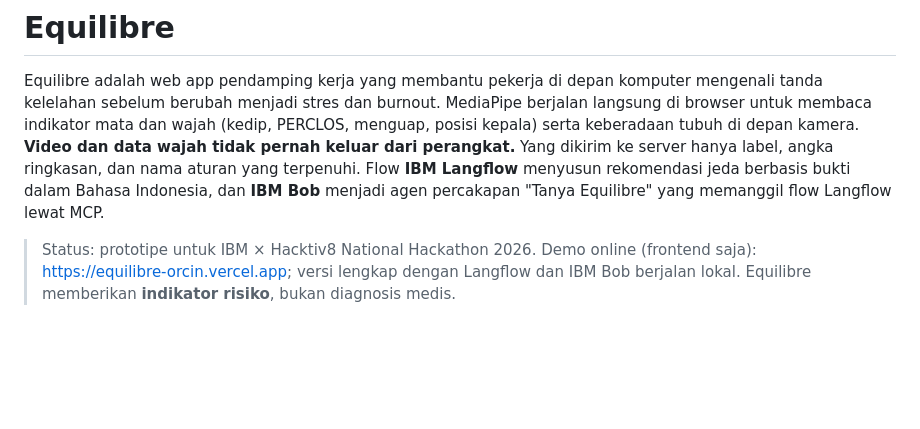
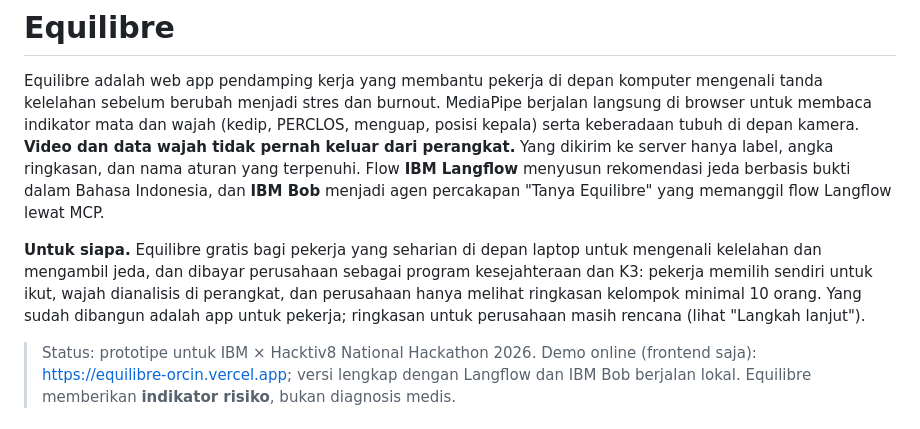
Before and after one commit to yayangacor/Equilibre, a Markdown page: README.md, the part around the change. Drawn GitHub-style; blank space fills up the shorter version.

Commit message:
docs: README states who Equilibre is for: free for workers, paid by companies
Co-Authored-By: Claude Opus 5.5 <noreply@anthropic.com>

```diff
--- a/README.md
+++ b/README.md
@@ -6,6 +6,11 @@ menguap, posisi kepala) serta keberadaan tubuh di depan kamera. **Video dan data
 Yang dikirim ke server hanya label, angka ringkasan, dan nama aturan yang terpenuhi. Flow **IBM Langflow** menyusun rekomendasi
 jeda berbasis bukti dalam Bahasa Indonesia, dan **IBM Bob** menjadi agen percakapan "Tanya Equilibre" yang memanggil flow
 Langflow lewat MCP.
+
+**Untuk siapa.** Equilibre gratis bagi pekerja yang seharian di depan laptop untuk mengenali kelelahan dan mengambil jeda, dan
+dibayar perusahaan sebagai program kesejahteraan dan K3: pekerja memilih sendiri untuk ikut, wajah dianalisis di perangkat, dan
+perusahaan hanya melihat ringkasan kelompok minimal 10 orang. Yang sudah dibangun adalah app untuk pekerja; ringkasan untuk
+perusahaan masih rencana (lihat "Langkah lanjut").
 
 > Status: prototipe untuk IBM × Hacktiv8 National Hackathon 2026. Demo online (frontend saja): https://equilibre-orcin.vercel.app;
 > versi lengkap dengan Langflow dan IBM Bob berjalan lokal.
```
